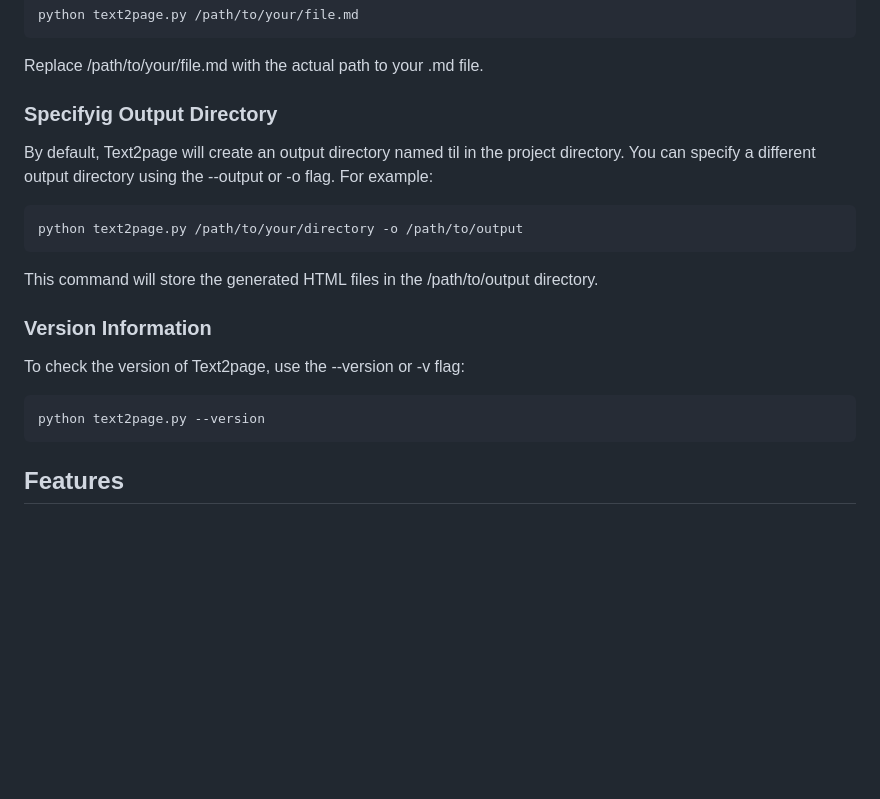
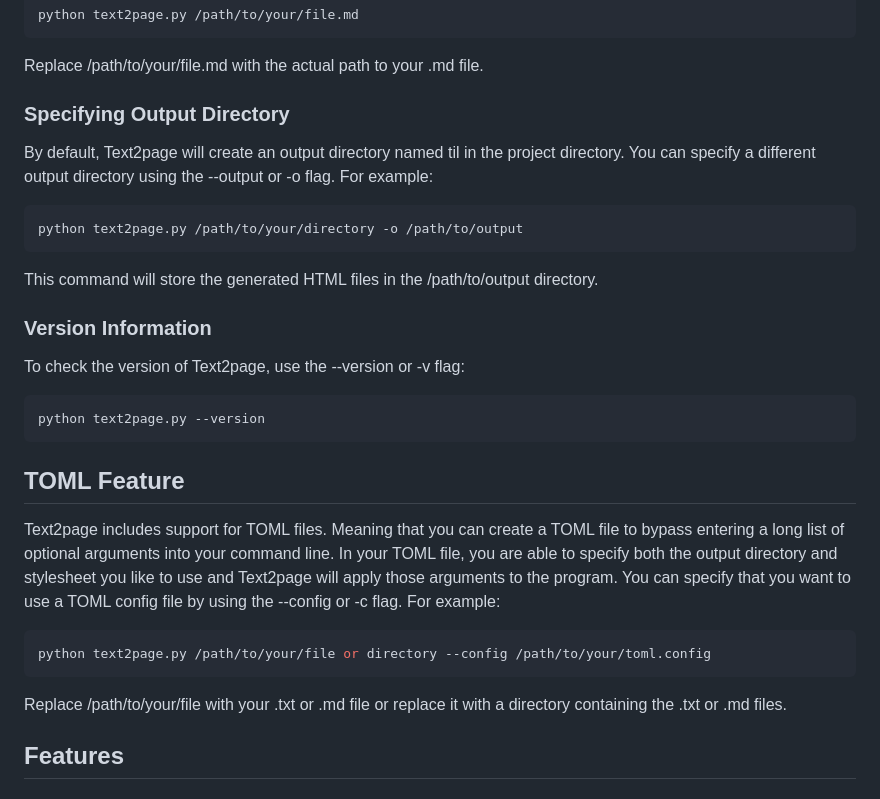
Before and after one commit to Vishnudas2003/Text2Page, a Markdown page: README.md, the part around the change. Rendered like a GitHub page; blank space fills up the shorter version.

Commit message:
Updated readme to mention use of the TOML features and fixing a spelling mistake in the file.

````diff
--- a/README.md
+++ b/README.md
@@ -60,7 +60,7 @@ python text2page.py /path/to/your/file.md
 ```
 Replace /path/to/your/file.md with the actual path to your .md file.
 
-### Specifyig Output Directory
+### Specifying Output Directory
 By default, Text2page will create an output directory named til in the project directory. You can specify a different output directory using the --output or -o flag. For example:
 
 ```bash
@@ -74,6 +74,13 @@ To check the version of Text2page, use the --version or -v flag:
 ```bash
 python text2page.py --version
 ```
+
+## TOML Feature
+Text2page includes support for TOML files. Meaning that you can create a TOML file to bypass entering a long list of optional arguments into your command line. In your TOML file, you are able to specify both the output directory and stylesheet you like to use and Text2page will apply those arguments to the program. You can specify that you want to use a TOML config file by using the --config or -c flag. For example:
+```bash
+python text2page.py /path/to/your/file or directory --config /path/to/your/toml.config
+```
+Replace /path/to/your/file with your .txt or .md file or replace it with a directory containing the .txt or .md files.
 
 ## Features
 ### Horizontal Rules
````
